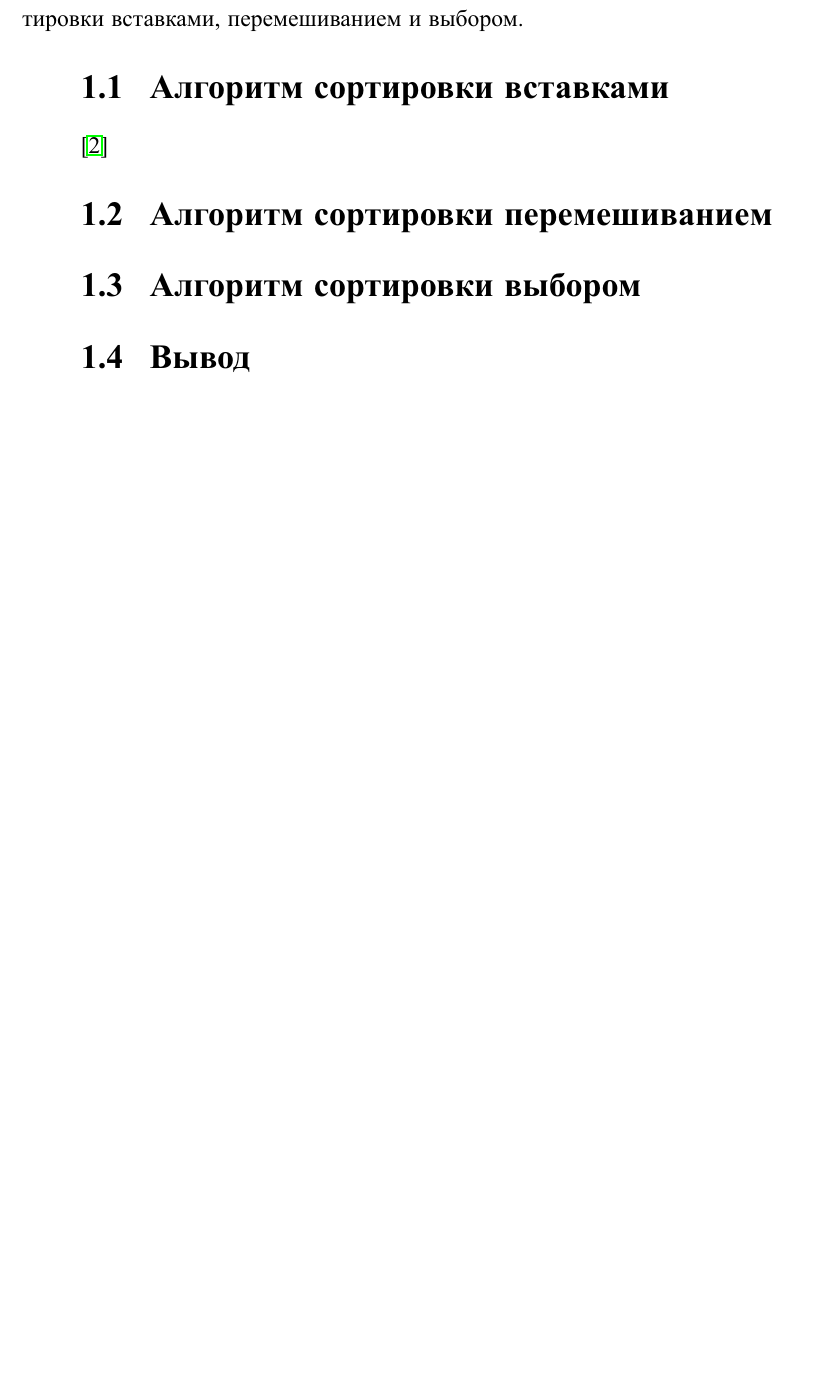
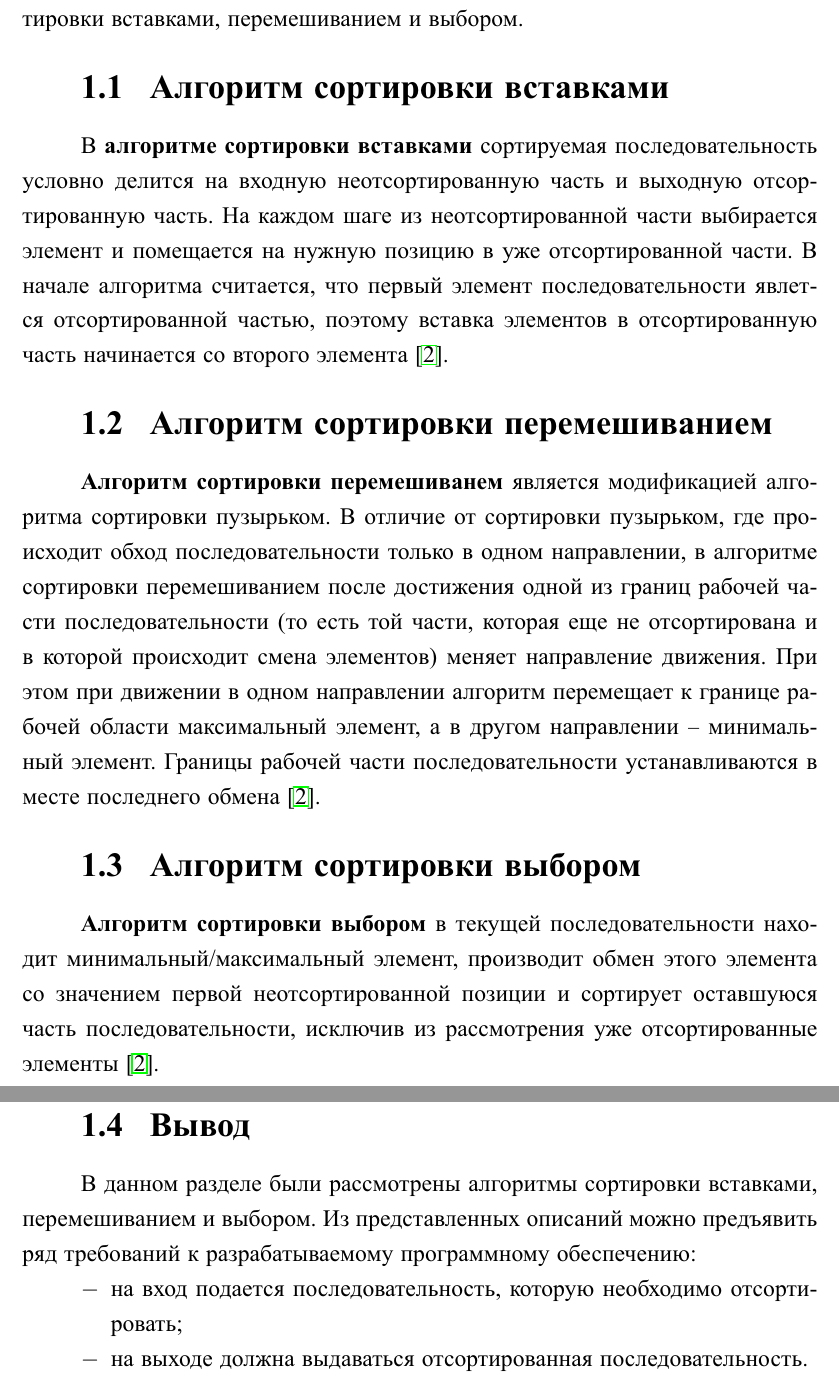
Before and after one commit to MyMiDiII/bmstu-aa, a LaTeX document (lab03/docs/tex/report.tex, which reads lab03/docs/tex/04-analytical.tex): part of page 5 of 12 before the commit and two parts of pages 5 and 6 of 13 after it, the two joined at a grey line, cut so that both start at the same text, the shorter picture padded with empty space. The pictures show the PDF file lab03/docs/pdf/report.pdf that the author committed with the source.

Commit message:
ADD: analytical

```diff
--- a/lab03/docs/tex/04-analytical.tex
+++ b/lab03/docs/tex/04-analytical.tex
@@ -4,10 +4,41 @@
 
 \section{Алгоритм сортировки вставками}
 
-\cite{sorts}
+В \textbf{алгоритме сортировки вставками} сортируемая последовательность
+условно делится на входную неотсортированную часть и выходную отсортированную
+часть. На каждом шаге из неотсортированной части выбирается элемент и
+помещается на нужную позицию в уже отсортированной части. В начале алгоритма
+считается, что первый элемент последовательности явлется отсортированной
+частью, поэтому вставка элементов в отсортированную часть начинается со второго
+элемента \cite{sorts}.
 
 \section{Алгоритм сортировки перемешиванием}
 
+\textbf{Алгоритм сортировки перемешиванем} является модификацией алгоритма
+сортировки пузырьком. В отличие от сортировки пузырьком, где происходит обход
+последовательности только в одном направлении, в алгоритме сортировки
+перемешиванием после достижения одной из границ рабочей части
+последовательности (то есть той части, которая еще не отсортирована и в которой
+происходит смена элементов) меняет направление движения. При этом при движении
+в одном направлении алгоритм перемещает к границе рабочей области максимальный
+элемент, а в другом направлении -- минимальный элемент. Границы рабочей части
+последовательности устанавливаются в месте последнего обмена \cite{sorts}.
+
 \section{Алгоритм сортировки выбором}
 
+\textbf{Алгоритм сортировки выбором} в текущей последовательности находит
+минимальный/максимальный элемент, производит обмен этого элемента со значением
+первой неотсортированной позиции и сортирует оставшуюся часть
+последовательности, исключив из рассмотрения уже отсортированные элементы
+\cite{sorts}.
+
 \section{Вывод}
+
+В данном разделе были рассмотрены алгоритмы сортировки вставками,
+перемешиванием и выбором. Из представленных описаний можно предъявить ряд
+требований к разрабатываемому программному обеспечению:
+\begin{itemize}[left=\parindent]
+    \item на вход подается последовательность, которую необходимо
+          отсортировать;
+    \item на выходе должна выдаваться отсортированная последовательность.
+\end{itemize}
```
Also changed, not shown: lab03/docs/pdf/report.pdf.
